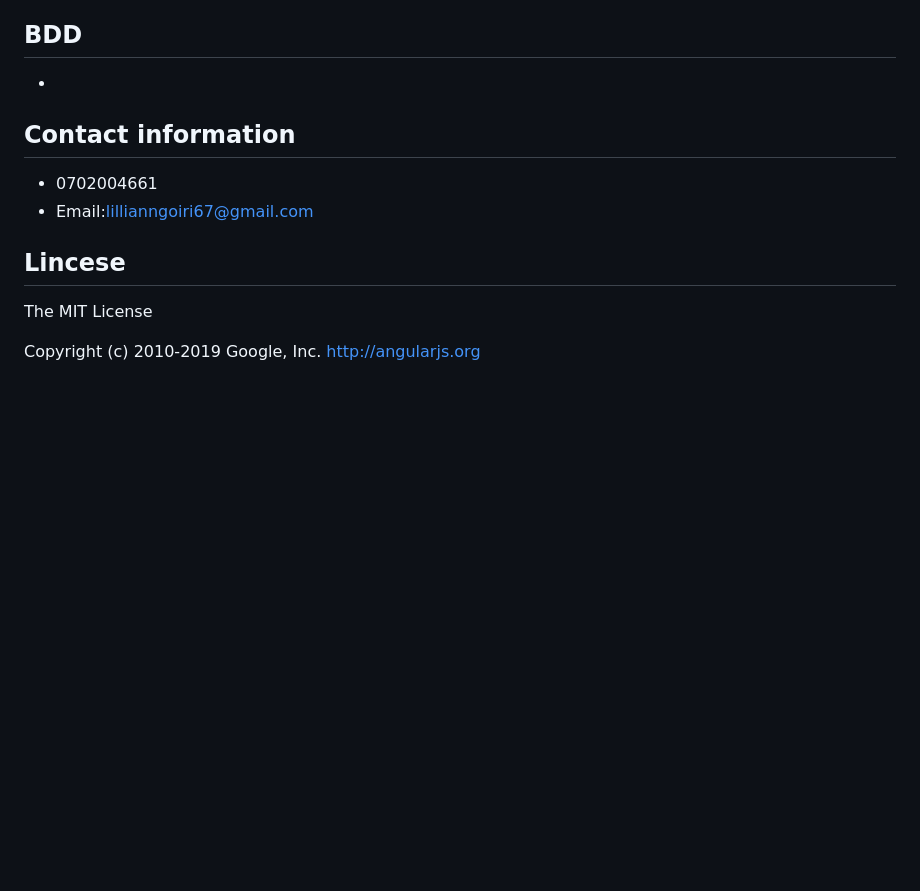
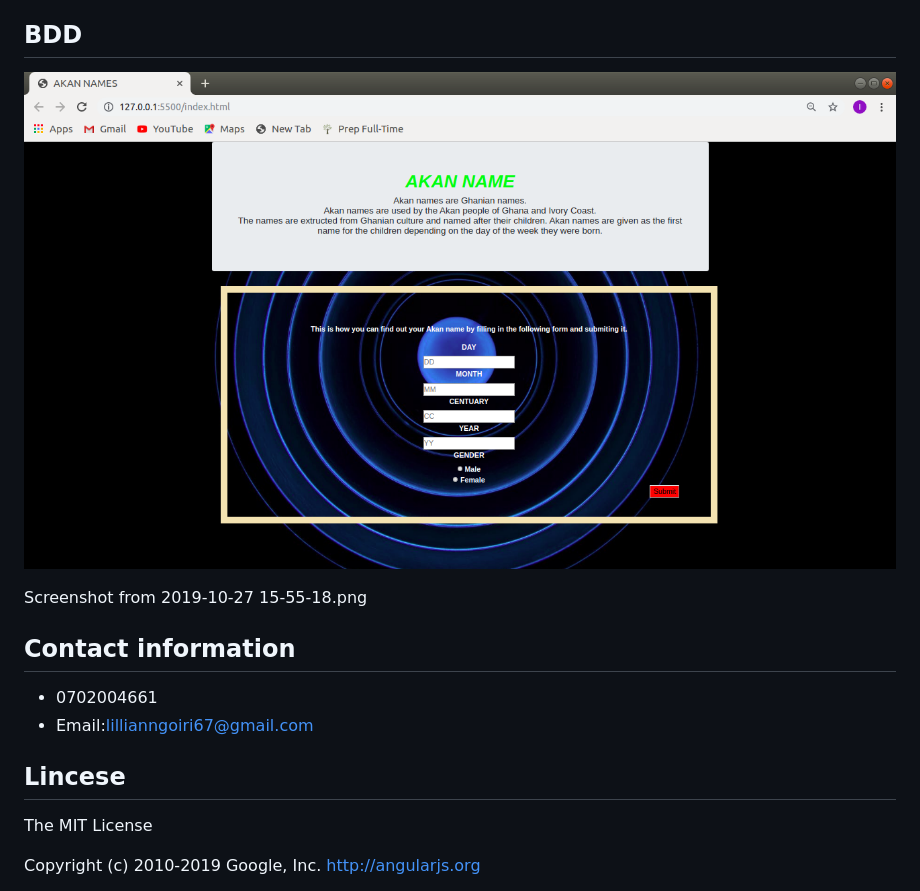
Before and after one commit to lillianngoiri/Akannames, a Markdown page: README.md, the part around the change. Drawn GitHub-style; pictures changed too: images/screenshot.png (added); blank space fills up the shorter version.

Commit message:
added a screenshot on my readme file

```diff
--- a/README.md
+++ b/README.md
@@ -14,7 +14,9 @@
 - CSS.
 - JAVASCRIPT.
 ## BDD
--
+![BDD screenshot](images/screenshot.png)
+
+Screenshot from 2019-10-27 15-55-18.png
 ## Contact information
 - 0702004661
 - Email:lillianngoiri67@gmail.com
```
